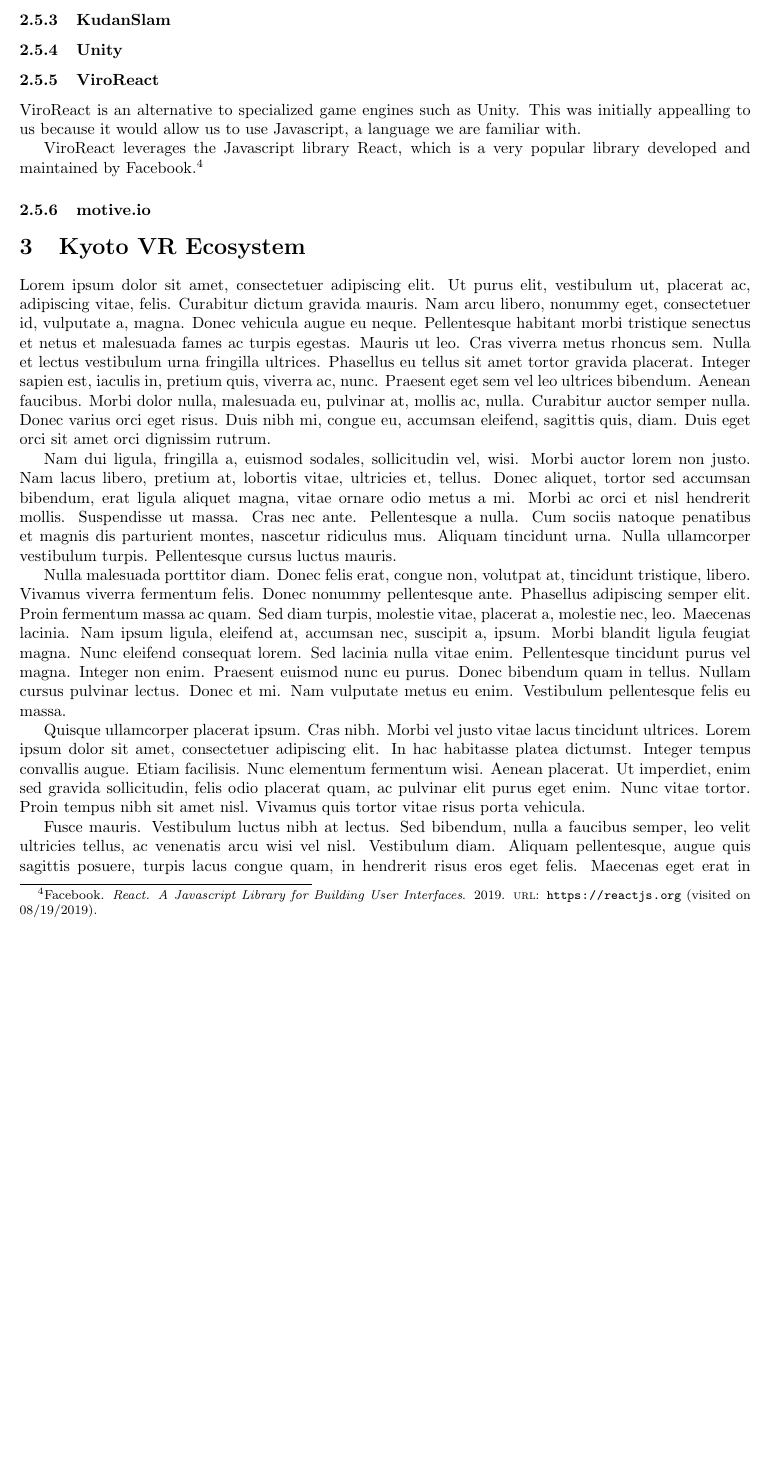
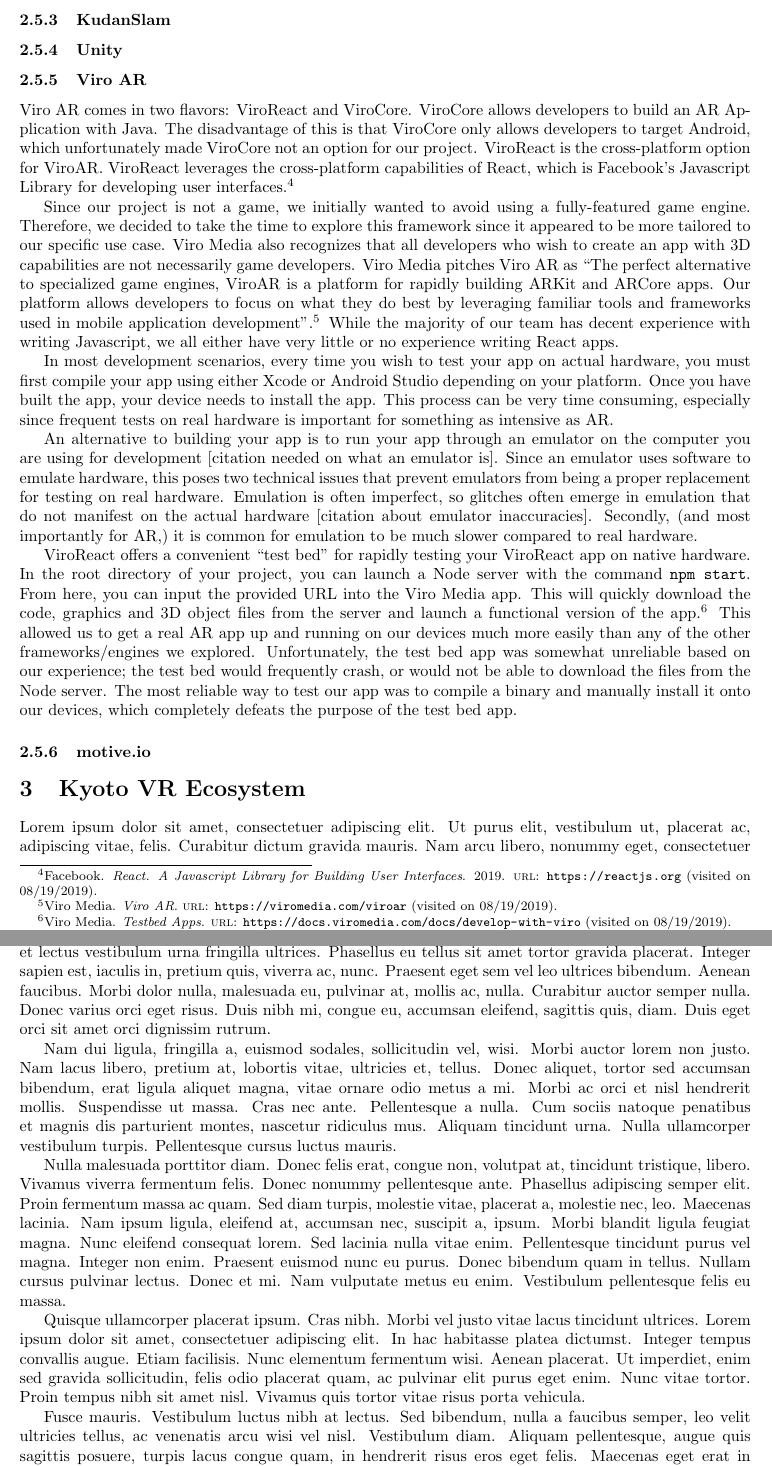
Before and after one commit to jojonium/mqp-paper, a LaTeX paper (paper.tex): part of page 3 of 5 before the commit and two parts of pages 3 and 4 of 6 after it, the two joined at a grey line, cut so that both start at the same text, the shorter picture padded with empty space. Compiled offline with pdfLaTeX.

Commit message:
first draft of viro react section with most citations

```diff
--- a/paper.tex
+++ b/paper.tex
@@ -116,15 +116,57 @@
 \subsubsection{Unity}
 \label{sec:unity}
 
-\subsubsection{ViroReact}
+\subsubsection{Viro AR}
 \label{sec:viroReact}
 
-ViroReact is an alternative to specialized game engines such as Unity. This
-was initially appealling to us because it would allow us to use Javascript, a
-language we are familiar with.
+Viro AR comes in two flavors: ViroReact and ViroCore. ViroCore allows
+developers to build an AR Application with Java. The disadvantage of this is
+that ViroCore only allows developers to target Android, which unfortunately
+made ViroCore not an option for our project. ViroReact is the cross-platform
+option for ViroAR. ViroReact leverages the cross-platform capabilities of
+React, which is Facebook's Javascript Library for developing user interfaces
+\autocite{facebook2019}.
 
-ViroReact leverages the Javascript library React, which is a very popular
-library developed and maintained by Facebook \autocite{facebook2019}.
+Since our project is not a game, we initially wanted to avoid using a
+fully-featured game engine. Therefore, we decided to take the time to explore
+this framework since it appeared to be more tailored to our specific use case.
+Viro Media also recognizes that all developers who wish to create an app with
+3D capabilities are not necessarily game developers. Viro Media pitches Viro
+AR as ``The perfect alternative to specialized game engines, ViroAR is a
+platform for rapidly building ARKit and ARCore apps. Our platform allows
+developers to focus on what they do best by leveraging familiar tools and
+frameworks used in mobile application development'' \autocite{viro2019}.
+While the majority of our team has decent experience with writing Javascript,
+we all either have very little or no experience writing React apps.
+
+In most development scenarios, every time you wish to test your app on actual
+hardware, you must first compile your app using either Xcode or Android Studio
+depending on your platform. Once you have built the app, your device needs to
+install the app. This process can be very time consuming, especially since
+frequent tests on real hardware is important for something as intensive as
+AR.
+
+An alternative to building your app is to run your app through an emulator on
+the computer you are using for development [citation needed on what an
+emulator is]. Since an emulator uses software to emulate hardware, this poses
+two technical issues that prevent emulators from being a proper replacement
+for testing on real hardware.  Emulation is often imperfect, so glitches often
+emerge in emulation that do not manifest on the actual hardware [citation
+about emulator inaccuracies]. Secondly, (and most importantly for AR,)
+it is common for emulation to be much slower compared to real hardware.
+
+ViroReact offers a convenient ``test bed'' for rapidly testing your ViroReact
+app on native hardware. In the root directory of your project, you can launch
+a Node server with the command \texttt{npm start}. From here, you can input
+the provided URL into the Viro Media app. This will quickly download the code,
+graphics and 3D object files from the server and launch a functional version
+of the app \autocite{viro-testbed2019}. This allowed us to get a real AR app
+up and running on our devices much more easily than any of the other
+frameworks/engines we explored. Unfortunately, the test bed app was somewhat
+unreliable based on our experience; the test bed would frequently crash,
+or would not be able to download the files from the Node server. The most
+reliable way to test our app was to compile a binary and manually install it
+onto our devices, which completely defeats the purpose of the test bed app.
 
 \subsubsection{motive.io}
 \label{sec:motive.io}
```
Also changed, not shown: references.bib (+14 -0 lines), paper.tex (8 more changed lines).
